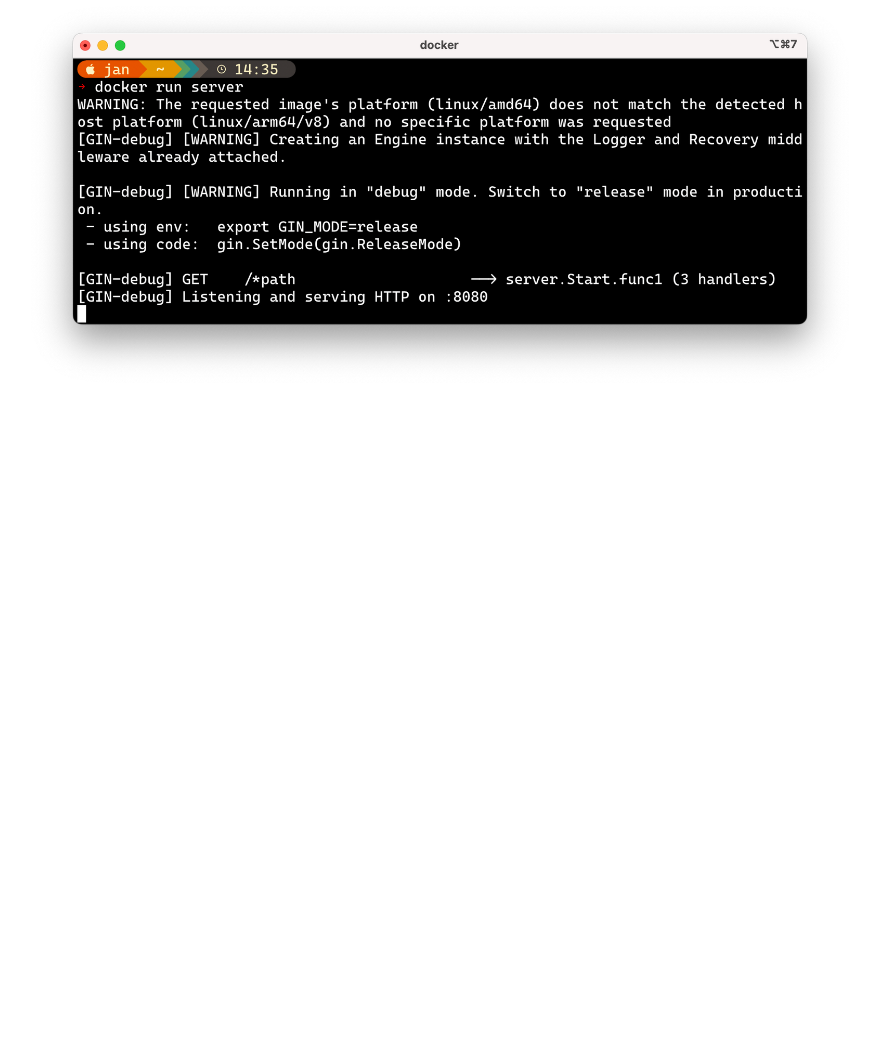
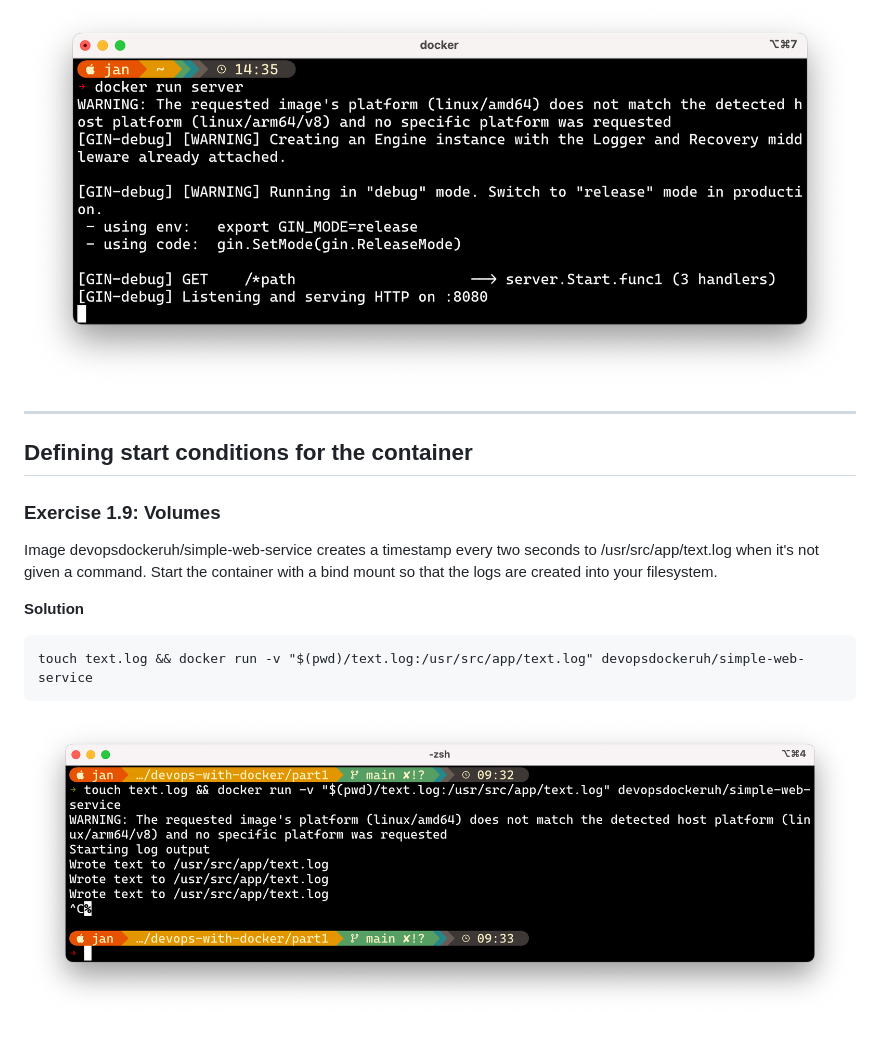
Before and after one commit to itsjan/devops-with-docker, a Markdown page: part1/EXERCISES.md, the part around the change. Drawn GitHub-style; pictures changed too: part1/ex1_9.png (added); blank space fills up the shorter version.

````diff
--- a/part1/EXERCISES.md
+++ b/part1/EXERCISES.md
@@ -194,3 +194,18 @@ FROM devopsdockeruh/simple-web-service:alpine
 CMD ["server"]
 ```
 ![terminal screenshot](ex1_8.png)
+
+---
+## Defining start conditions for the container
+
+### Exercise 1.9: Volumes
+
+Image devopsdockeruh/simple-web-service creates a timestamp every two seconds to /usr/src/app/text.log when it's not given a command. Start the container with a bind mount so that the logs are created into your filesystem.
+
+**Solution**
+
+```d
+touch text.log && docker run -v "$(pwd)/text.log:/usr/src/app/text.log" devopsdockeruh/simple-web-service
+```
+
+![terminal screenshot](ex1_9.png)
````
Also changed, not shown: curler/1_improved_curler/NOTES.md (added, +14 -0 lines), 10 other files.
